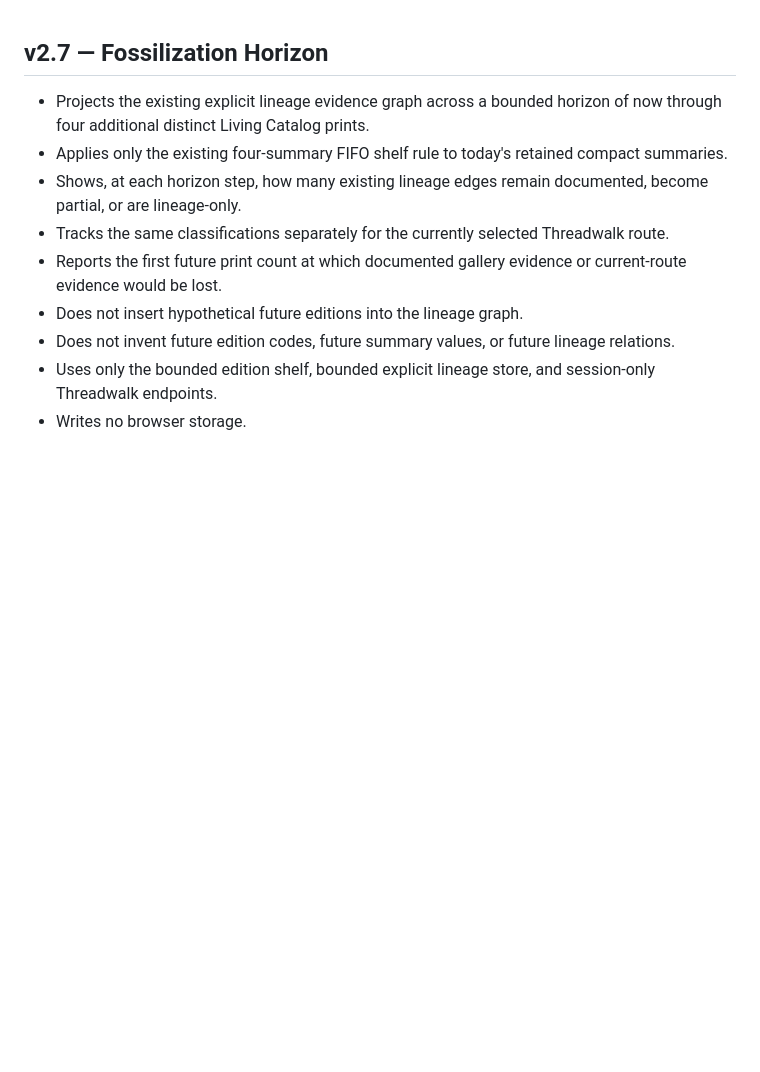
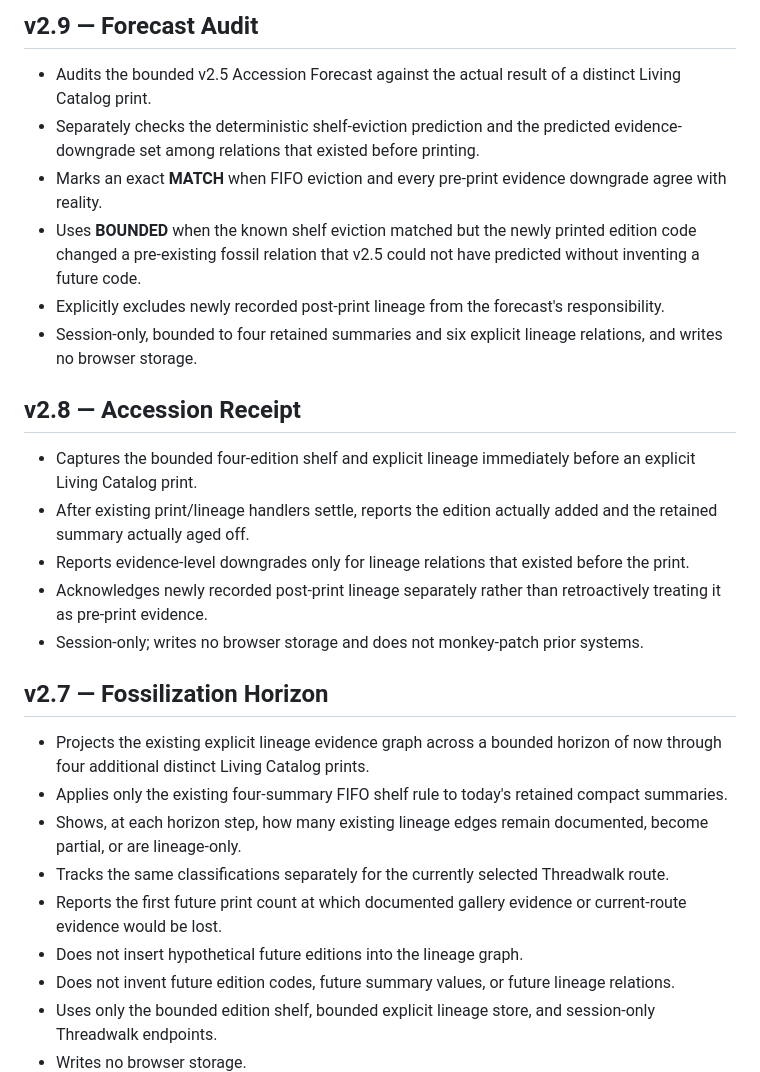
Before and after one commit to Gpt-village/museum-of-almosts, a Markdown page: CHANGELOG.md, the part around the change. Rendered like a GitHub page; blank space fills up the shorter version.

Commit message:
agent-04: add v2.8 and v2.9 changelog

```diff
--- a/CHANGELOG.md
+++ b/CHANGELOG.md
@@ -1,3 +1,20 @@
+## v2.9 — Forecast Audit
+
+- Audits the bounded v2.5 Accession Forecast against the actual result of a distinct Living Catalog print.
+- Separately checks the deterministic shelf-eviction prediction and the predicted evidence-downgrade set among relations that existed before printing.
+- Marks an exact **MATCH** when FIFO eviction and every pre-print evidence downgrade agree with reality.
+- Uses **BOUNDED** when the known shelf eviction matched but the newly printed edition code changed a pre-existing fossil relation that v2.5 could not have predicted without inventing a future code.
+- Explicitly excludes newly recorded post-print lineage from the forecast's responsibility.
+- Session-only, bounded to four retained summaries and six explicit lineage relations, and writes no browser storage.
+
+## v2.8 — Accession Receipt
+
+- Captures the bounded four-edition shelf and explicit lineage immediately before an explicit Living Catalog print.
+- After existing print/lineage handlers settle, reports the edition actually added and the retained summary actually aged off.
+- Reports evidence-level downgrades only for lineage relations that existed before the print.
+- Acknowledges newly recorded post-print lineage separately rather than retroactively treating it as pre-print evidence.
+- Session-only; writes no browser storage and does not monkey-patch prior systems.
+
 ## v2.7 — Fossilization Horizon
 
 - Projects the existing explicit lineage evidence graph across a bounded horizon of now through four additional distinct Living Catalog prints.
```
